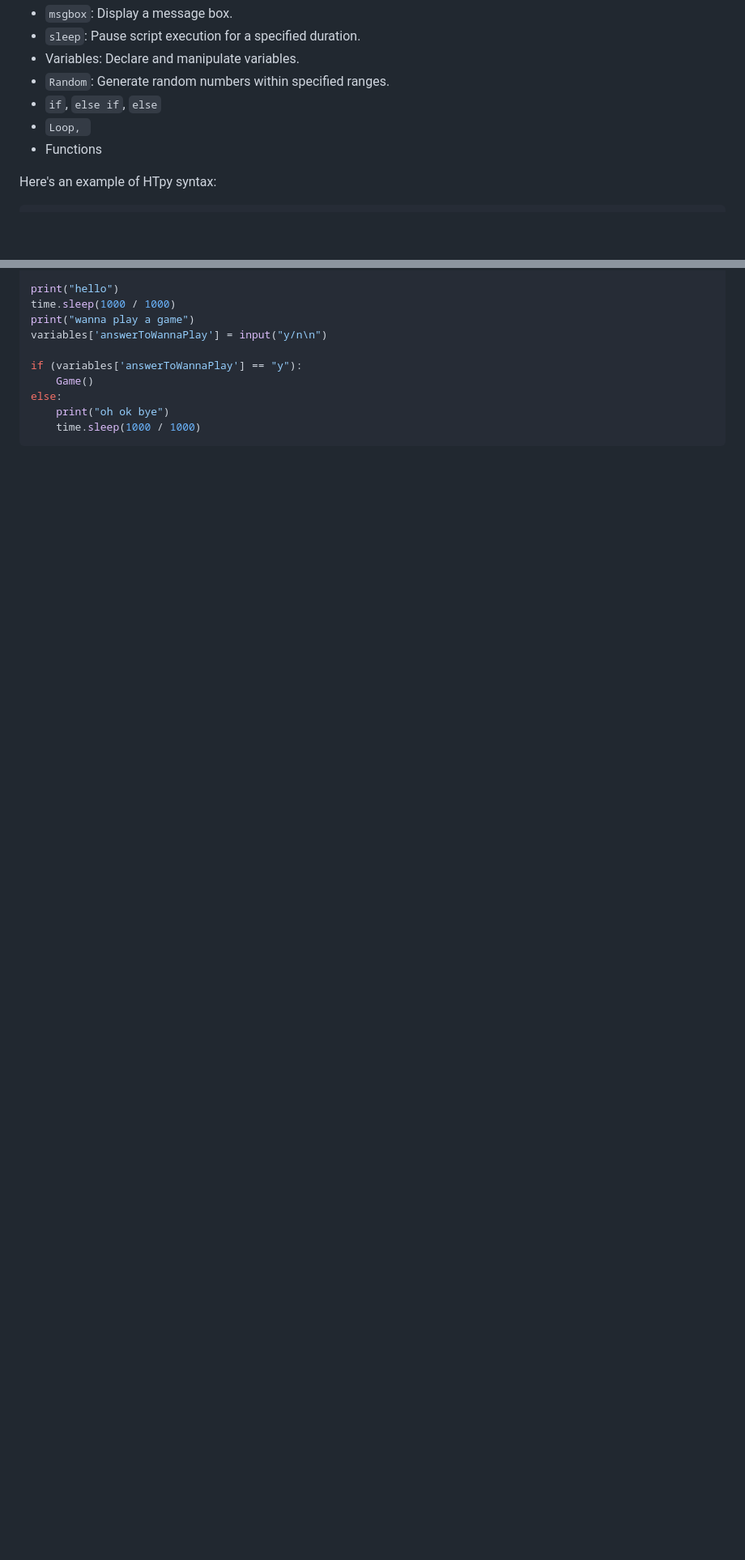
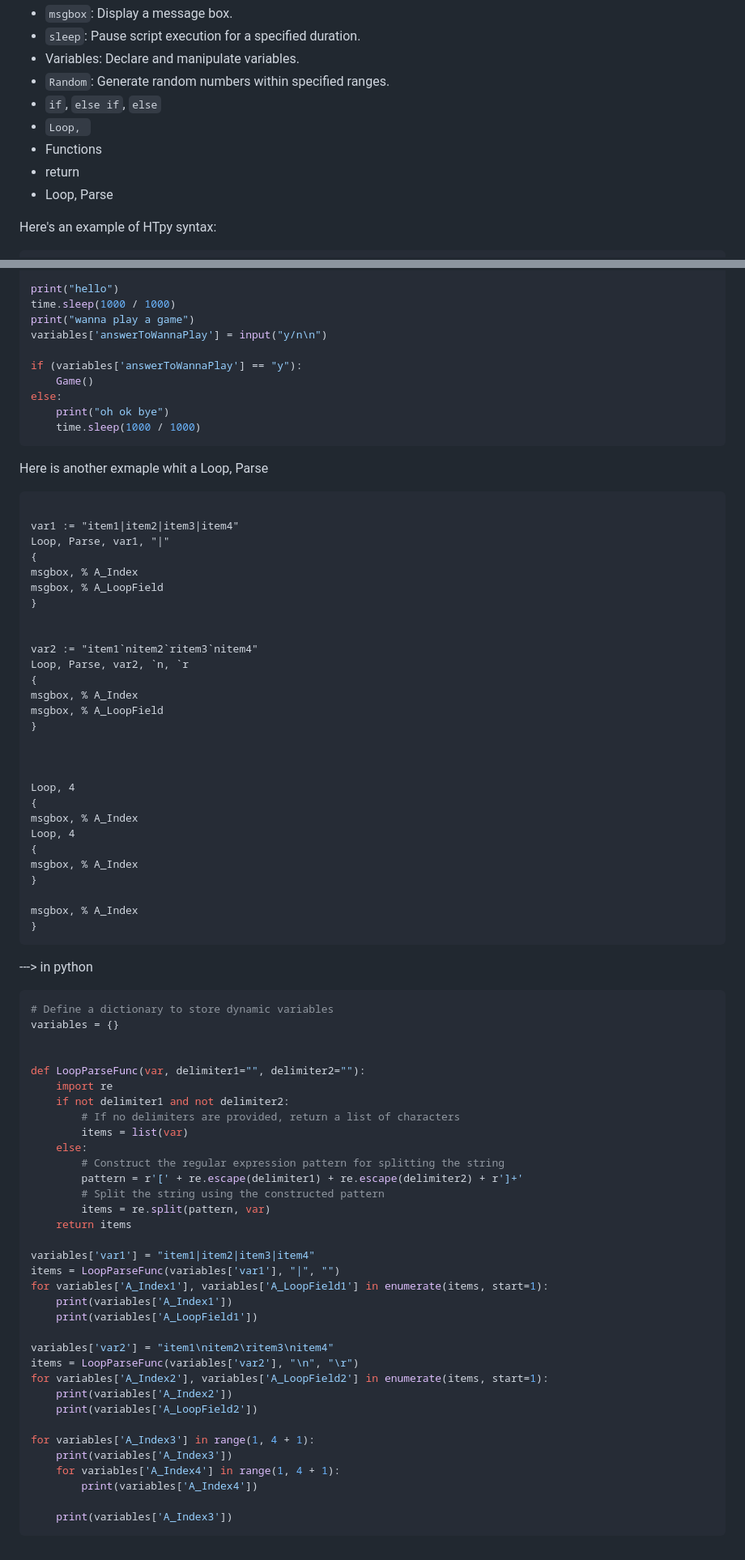
Before and after one commit to TheMaster1127/HTpy, a Markdown page: README.md, 2 parts joined by grey strips. Shown: that part at 81% size. GitHub-like rendering; blank space fills up the shorter version.

````diff
--- a/README.md
+++ b/README.md
@@ -20,6 +20,8 @@ HTpy currently supports a subset of commands similar to AutoHotkey:
 - `if`, `else if`, `else`
 - `Loop, `
 - Functions
+- return
+- Loop, Parse
 
 Here's an example of HTpy syntax:
 
@@ -153,3 +155,75 @@ else:
     print("oh ok bye")
     time.sleep(1000 / 1000)
 ```
+
+Here is another exmaple whit a Loop, Parse
+
+```ahk
+
+var1 := "item1|item2|item3|item4"
+Loop, Parse, var1, "|"
+{
+msgbox, % A_Index
+msgbox, % A_LoopField
+}
+
+
+var2 := "item1`nitem2`ritem3`nitem4"
+Loop, Parse, var2, `n, `r
+{
+msgbox, % A_Index
+msgbox, % A_LoopField
+}
+
+
+
+Loop, 4
+{
+msgbox, % A_Index
+Loop, 4
+{
+msgbox, % A_Index
+}
+
+msgbox, % A_Index
+}
+```
+
+---> in python
+
+```py
+# Define a dictionary to store dynamic variables
+variables = {}
+
+
+def LoopParseFunc(var, delimiter1="", delimiter2=""):
+    import re
+    if not delimiter1 and not delimiter2:
+        # If no delimiters are provided, return a list of characters
+        items = list(var)
+    else:
+        # Construct the regular expression pattern for splitting the string
+        pattern = r'[' + re.escape(delimiter1) + re.escape(delimiter2) + r']+'
+        # Split the string using the constructed pattern
+        items = re.split(pattern, var)
+    return items
+
+variables['var1'] = "item1|item2|item3|item4"
+items = LoopParseFunc(variables['var1'], "|", "")
+for variables['A_Index1'], variables['A_LoopField1'] in enumerate(items, start=1):
+    print(variables['A_Index1'])
+    print(variables['A_LoopField1'])
+
+variables['var2'] = "item1\nitem2\ritem3\nitem4"
+items = LoopParseFunc(variables['var2'], "\n", "\r")
+for variables['A_Index2'], variables['A_LoopField2'] in enumerate(items, start=1):
+    print(variables['A_Index2'])
+    print(variables['A_LoopField2'])
+
+for variables['A_Index3'] in range(1, 4 + 1):
+    print(variables['A_Index3'])
+    for variables['A_Index4'] in range(1, 4 + 1):
+        print(variables['A_Index4'])
+
+    print(variables['A_Index3'])
+```
````
Also changed, not shown: other parts of README.md (+2 -2 lines).
